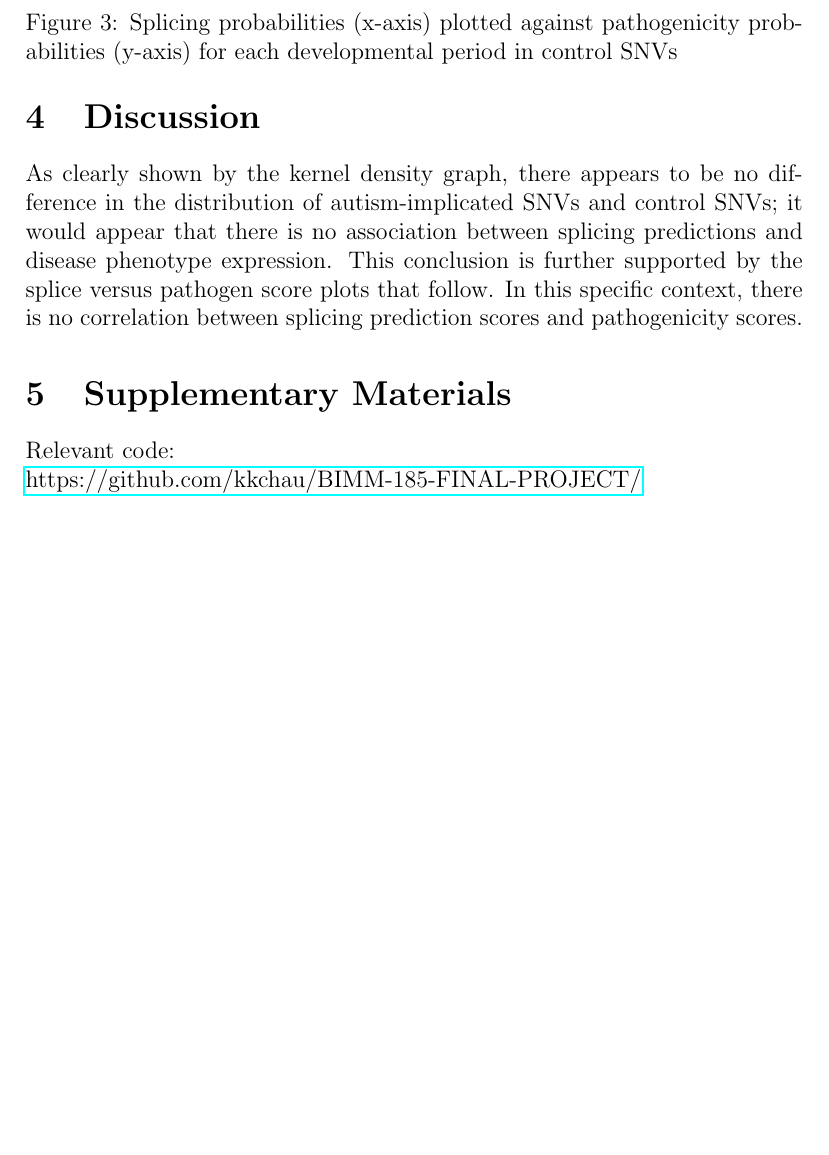
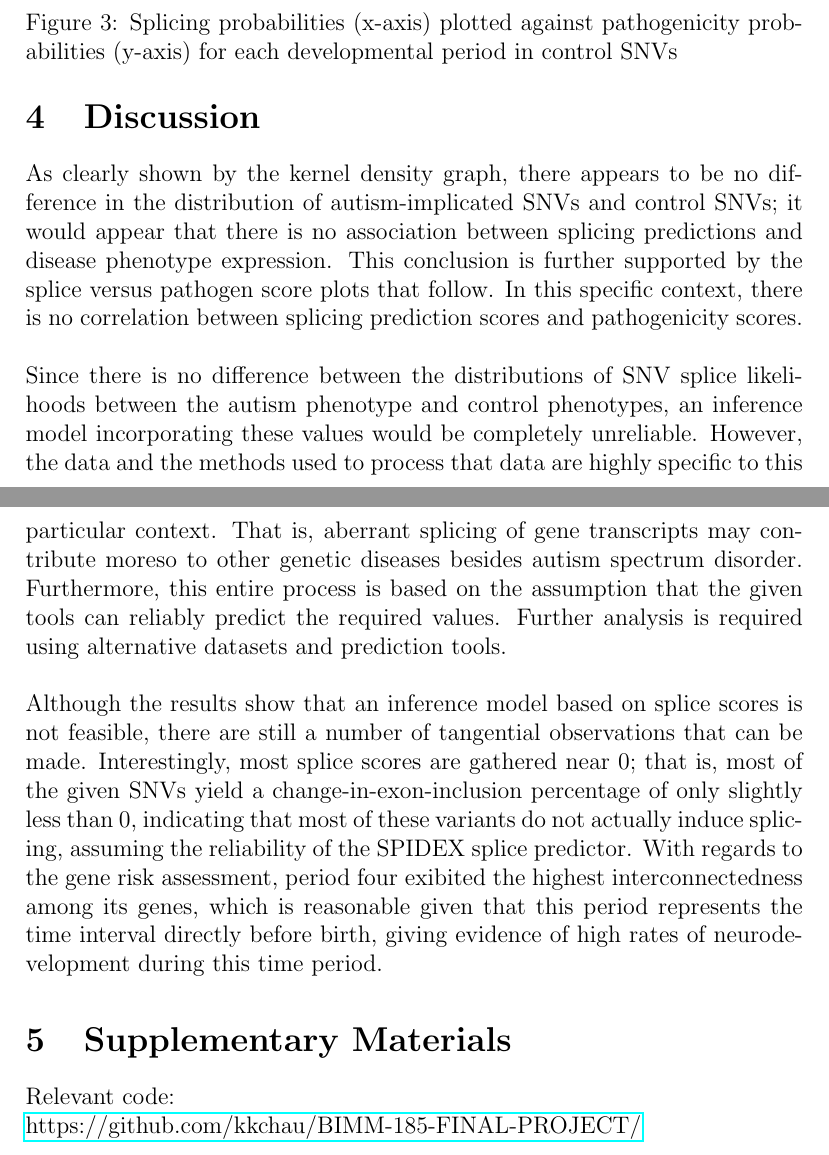
Before and after one commit to kkchau/BIMM-185-FINAL-PROJECT, a LaTeX document (report/final_report.tex): part of page 8 of 8 before the commit and two parts of pages 8 and 9 of 9 after it, the two joined at a grey line, cut so that both start at the same text, the shorter picture padded with empty space. Compiled offline with pdfLaTeX.

Commit message:
final report done-ish

```diff
--- a/report/final_report.tex
+++ b/report/final_report.tex
@@ -164,8 +164,30 @@ that there is no association between splicing predictions and disease phenotype
 expression. This conclusion is further supported by the splice versus
 pathogen score plots that follow. In this specific context, there is no
 correlation between splicing prediction scores and pathogenicity scores.
+\\[\baselineskip]
+Since there is no difference between the distributions of SNV splice
+likelihoods between the autism phenotype and control phenotypes, an inference
+model incorporating these values would be completely unreliable. However,
+the data and the methods used to process that data are highly specific to this
+particular context. That is, aberrant splicing of gene transcripts may
+contribute moreso to other genetic diseases besides autism spectrum disorder.
+Furthermore, this entire process is based on the assumption that the given
+tools can reliably predict the required values. Further analysis is required
+using alternative datasets and prediction tools.
+\\[\baselineskip]
+Although the results show that an inference model based on splice scores is not
+feasible, there are still a number of tangential observations that can be made.
+Interestingly, most splice scores are gathered near 0; that is, most of the
+given SNVs yield a change-in-exon-inclusion percentage of only slightly less
+than 0, indicating that most of these variants do not actually induce splicing,
+assuming the reliability of the SPIDEX splice predictor. With regards to the
+gene risk assessment, period four exibited the highest interconnectedness
+among its genes, which is reasonable given that this period represents the
+time interval directly before birth, giving evidence of high rates of
+neurodevelopment during this time period.
 
 \section{Supplementary Materials}
 Relevant code:\\
 \href{https://github.com/kkchau/bimm185/}{https://github.com/kkchau/BIMM-185-FINAL-PROJECT/}
+
 \end{document}
```
Also changed, not shown: report/references.bib (added, +12 -0 lines), report/the-human-splicing-code-reveals-new-insights-into-the-genetic-determinants-of-disease.bib (added, +12 -0 lines), report/final_report.pdf, report/final_report.tex (4 more changed lines), 4 other files.
